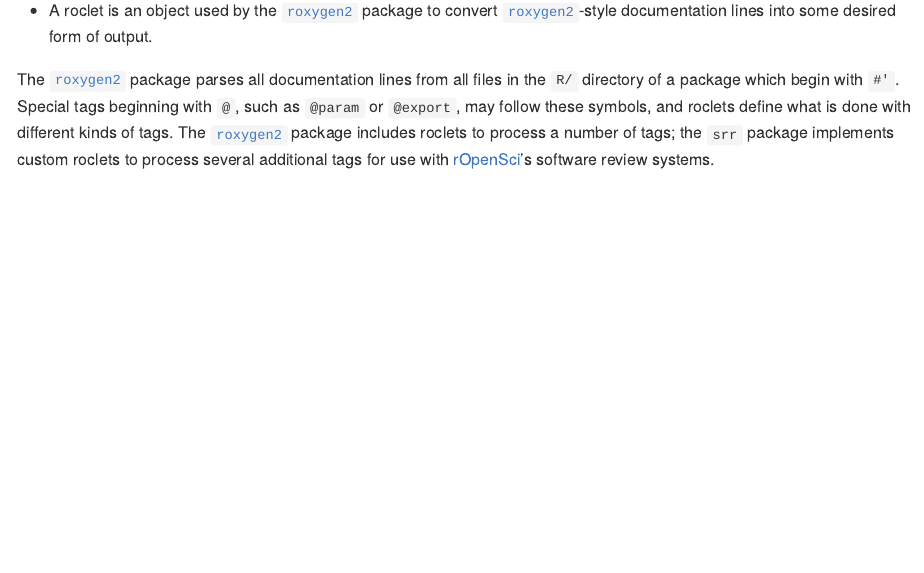
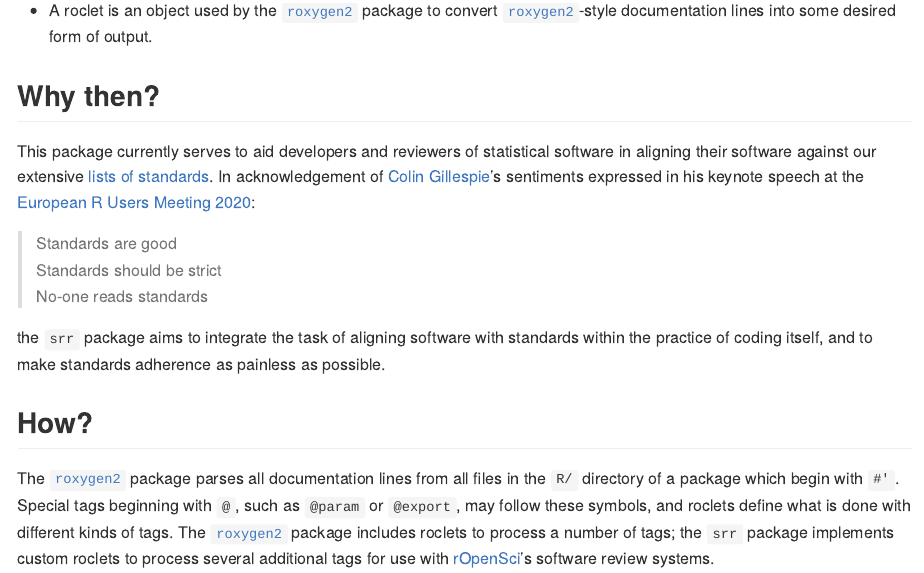
Before and after one commit to ropensci-review-tools/srr, an R Markdown document (README.Rmd): the page in a window 1100 px wide, from 150 px down. The pictures show the output file README.md that the author committed with the source, drawn offline in the style of GitHub; badge pictures from the web are left out.

Commit message:
ref @csgillespie in readme

```diff
--- a/README.Rmd
+++ b/README.Rmd
@@ -16,6 +16,25 @@ First, the answer to an important question: **[What is a
 - A roclet is an object used by the [`roxygen2`](https://roxygen2.r-lib.org)
   package to convert [`roxygen2`](https://roxygen2.r-lib.org)-style
   documentation lines into some desired form of output.
+
+## Why then?
+
+This package currently serves to aid developers and reviewers of statistical
+software in aligning their software against our extensive [lists of
+standards](https://ropenscilabs.github.io/statistical-software-review-book/standards.html).
+In acknowledgement of [Colin Gillespie](https://github.com/csgillespie)'s
+sentiments expressed in his keynote speech at the [European R Users Meeting
+2020](https://2020.erum.io/program/keynotes-invited-speakers/):
+
+> Standards are good<br>
+> Standards should be strict<br>
+> No-one reads standards
+
+the `srr` package aims to integrate the task of aligning software with
+standards within the practice of coding itself, and to make standards adherence
+as painless as possible.
+
+## How?
 
 The [`roxygen2`](https://roxygen2.r-lib.org) package parses all documentation
 lines from all files in the `R/` directory of a package which begin with `#'`.
--- a/codemeta.json
+++ b/codemeta.json
@@ -8,7 +8,7 @@
   "description": "Companion package to 'rOpenSci' statistical\n    software review project.",
   "name": "srr: 'rOpenSci' Review Roclets",
   "license": "https://spdx.org/licenses/MIT",
-  "version": "0.0.1.001",
+  "version": "0.0.1.2",
   "programmingLanguage": {
     "@type": "ComputerLanguage",
     "name": "R",
@@ -163,7 +163,7 @@
   ],
   "codeRepository": "https://github.com/ropenscilabs/srr",
   "readme": "https://github.com/ropenscilabs/srr/blob/main/README.md",
-  "fileSize": "4035.518KB",
+  "fileSize": "4796.355KB",
   "issueTracker": "https://github.com/ropenscilabs/srr/issues",
   "contIntegration": "https://codecov.io/gh/ropenscilabs/srr",
   "developmentStatus": "https://www.repostatus.org/#concept",
```
Also changed, not shown: README.md, README.Rmd (2 more changed lines), 1 other file.
